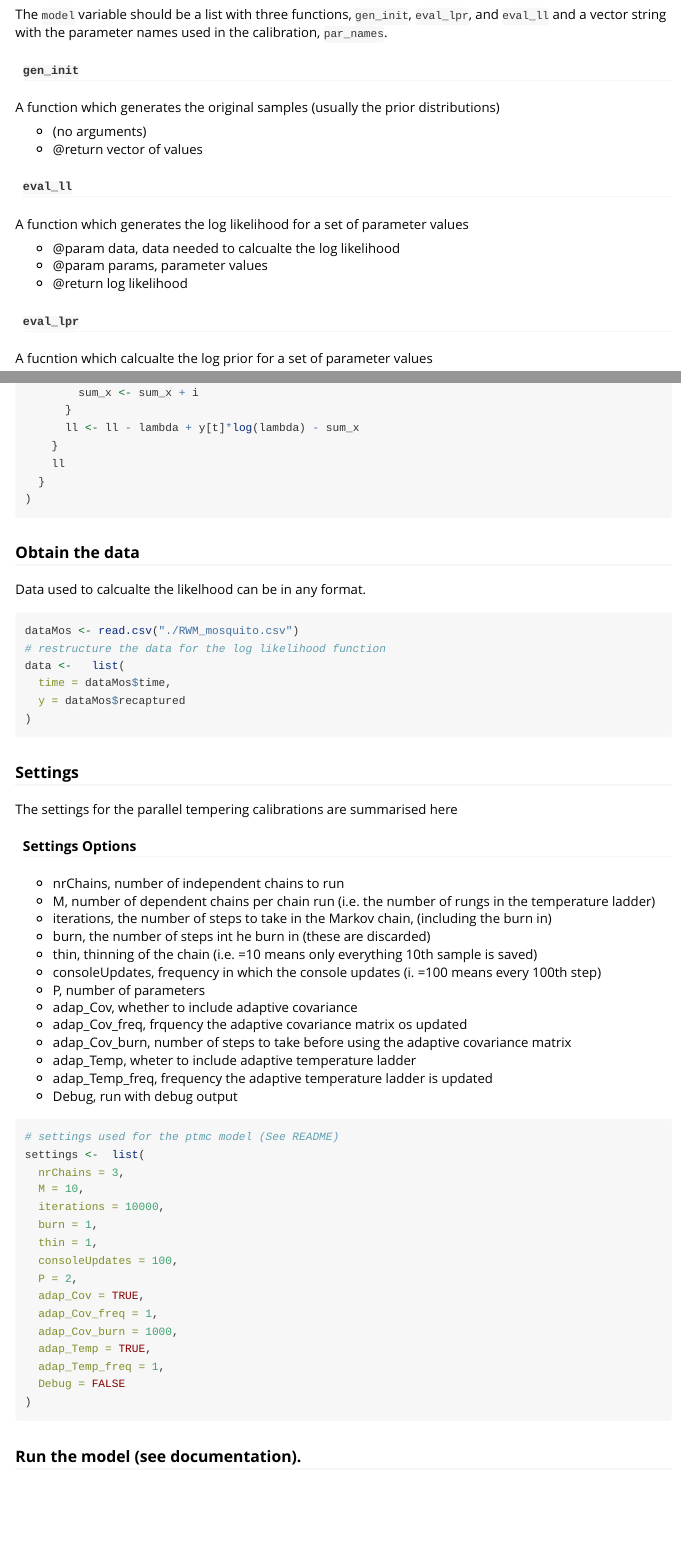
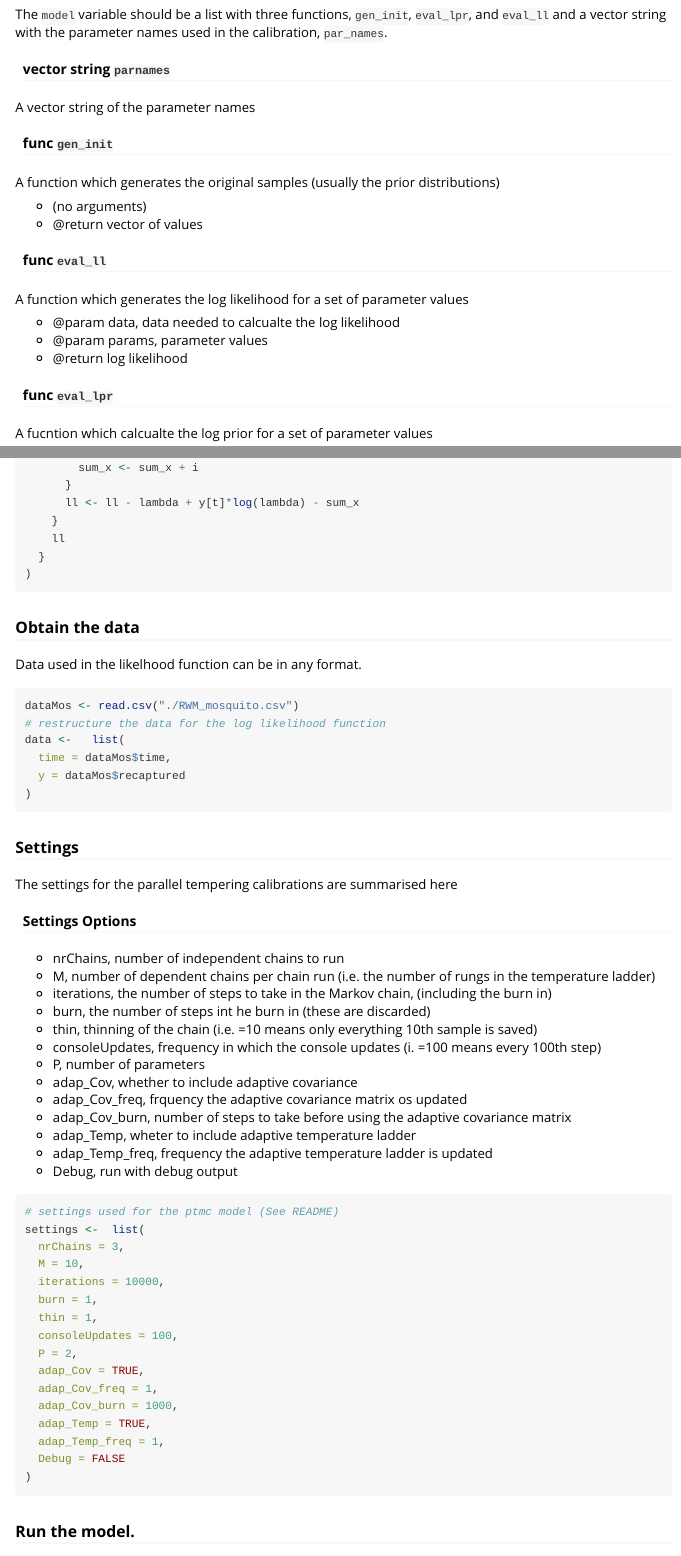
Before and after one commit to Jasminapg/Calibration-for-RSV-model, an R Markdown document (vingettes/PTMC_usage.Rmd): the page in a window 1100 px wide, from 920 px down, and a second part further down, joined at a grey line. Rendered offline with R 4.5, knitr and Pandoc, with nearby package versions; some code elsewhere in the file could not run offline.

Commit message:
Finished README

````diff
--- a/vingettes/PTMC_usage.Rmd
+++ b/vingettes/PTMC_usage.Rmd
@@ -39,20 +39,23 @@ where $\mu$ is a constant mortality hazard rate and $\psi$ is the daily recaptur
 ### Create the model
 The `model` variable should be a list with three functions, `gen_init`, `eval_lpr`, and `eval_ll` and a vector string with the parameter names used in the calibration, `par_names`.
 
-#### `gen_init`
+#### vector string `parnames`
+A vector string of the parameter names
+
+#### func `gen_init`
 A function which generates the original samples (usually the prior distributions)
 
 * (no arguments)
 * @return vector of values
 
-#### `eval_ll`
+#### func `eval_ll`
 A function which generates the log likelihood for a set of parameter values
 
 * @param data, data needed to calcualte the log likelihood
 * @param params, parameter values
 * @return log likelihood
 
-#### `eval_lpr`
+#### func `eval_lpr`
 A fucntion which calcualte the log prior for a set of parameter values
 
 * @param params, parameter values
@@ -103,7 +106,7 @@ model <- list(
 
 
 ### Obtain the data
-Data used to calcualte the likelhood can be in any format.
+Data used in the likelhood function can be in any format.
 
 ```{r data import}
 
@@ -154,9 +157,9 @@ settings <-  list(
 )
 ```
 
-### Run the model (see documentation).
+### Run the model.
 
-```{r run model, echo=FALSE, message=FALSE}
+```{r run model,  message=FALSE, results = 'hide'}
 post <- ptmc_func(model=model, data=data, settings=settings)
 ```
 
````
Also changed, not shown: README.md, vingettes/PTMC_usage.html, vingettes/PTMC_usage.Rmd (2 more changed lines), 1 other file.
